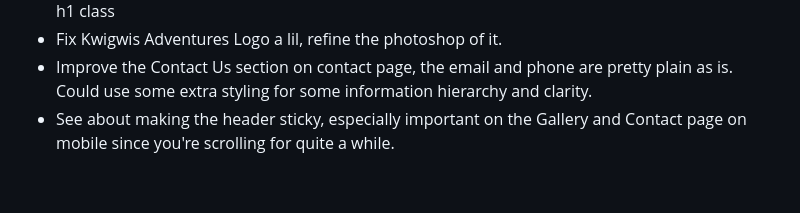
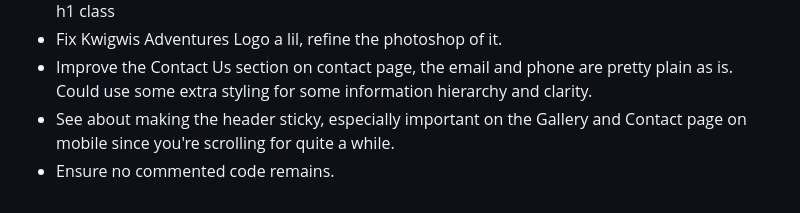
Before and after one commit to Trev004/Kwigwis-Adventures-Freelance-Web-Development, a Markdown page: README.md, the part around the change. Drawn GitHub-style.

Commit message:
Add a note about commented code
Adds a note about commented code to the pre-launch checklist

```diff
--- a/README.md
+++ b/README.md
@@ -111,3 +111,4 @@ Freelance web development project for the Smiths. A fishing charter website.
 - Fix Kwigwis Adventures Logo a lil, refine the photoshop of it.
 - Improve the Contact Us section on contact page, the email and phone are pretty plain as is. Could use some extra styling for some information hierarchy and clarity.
 - See about making the header sticky, especially important on the Gallery and Contact page on mobile since you're scrolling for quite a while.
+- Ensure no commented code remains.
```
